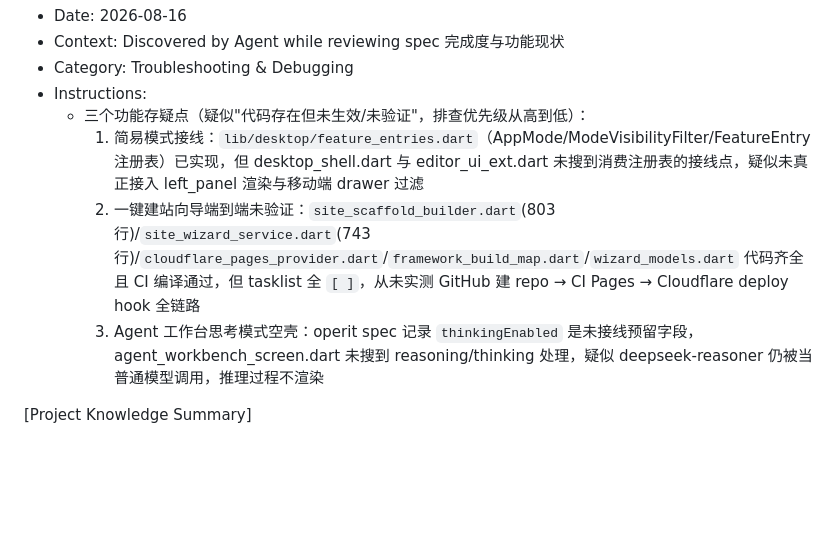
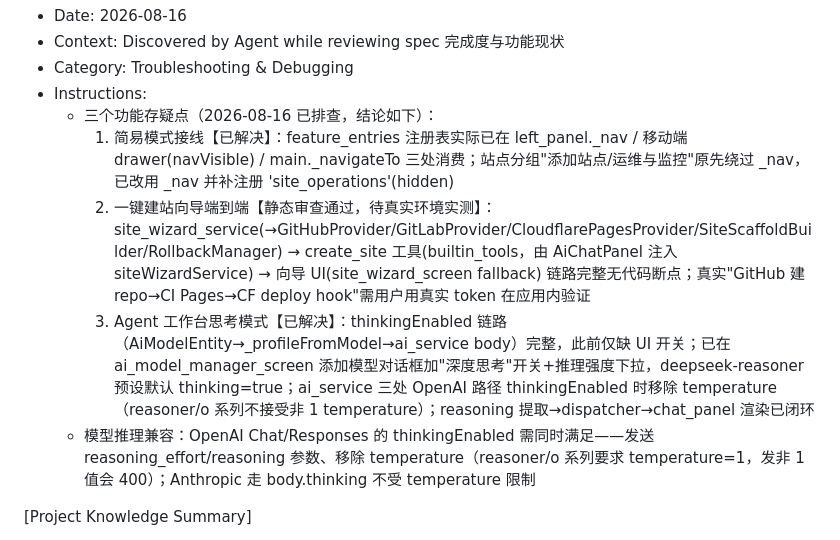
Before and after one commit to caogenfunan123/hexo, a Markdown page: .monkeycode/MEMORY.md, the part around the change. Rendered like a GitHub page; blank space fills up the shorter version.

Commit message:
docs(ai): 更新 MEMORY 三个功能疑点排查结论 Co-authored-by: monkeycode-ai <monkeycode-ai@chaitin.com>

```diff
--- a/.monkeycode/MEMORY.md
+++ b/.monkeycode/MEMORY.md
@@ -57,10 +57,11 @@ Entries discovered by the Agent during task execution should follow this format:
 - Context: Discovered by Agent while reviewing spec 完成度与功能现状
 - Category: Troubleshooting & Debugging
 - Instructions:
-  - 三个功能存疑点（疑似"代码存在但未生效/未验证"，排查优先级从高到低）：
-    1. 简易模式接线：`lib/desktop/feature_entries.dart`（AppMode/ModeVisibilityFilter/FeatureEntry 注册表）已实现，但 desktop_shell.dart 与 editor_ui_ext.dart 未搜到消费注册表的接线点，疑似未真正接入 left_panel 渲染与移动端 drawer 过滤
-    2. 一键建站向导端到端未验证：`site_scaffold_builder.dart`(803 行)/`site_wizard_service.dart`(743 行)/`cloudflare_pages_provider.dart`/`framework_build_map.dart`/`wizard_models.dart` 代码齐全且 CI 编译通过，但 tasklist 全 `[ ]`，从未实测 GitHub 建 repo → CI Pages → Cloudflare deploy hook 全链路
-    3. Agent 工作台思考模式空壳：operit spec 记录 `thinkingEnabled` 是未接线预留字段，agent_workbench_screen.dart 未搜到 reasoning/thinking 处理，疑似 deepseek-reasoner 仍被当普通模型调用，推理过程不渲染
+  - 三个功能存疑点（2026-08-16 已排查，结论如下）：
+    1. 简易模式接线【已解决】：feature_entries 注册表实际已在 left_panel._nav / 移动端 drawer(navVisible) / main._navigateTo 三处消费；站点分组"添加站点/运维与监控"原先绕过 _nav，已改用 _nav 并补注册 'site_operations'(hidden)
+    2. 一键建站向导端到端【静态审查通过，待真实环境实测】：site_wizard_service(→GitHubProvider/GitLabProvider/CloudflarePagesProvider/SiteScaffoldBuilder/RollbackManager) → create_site 工具(builtin_tools，由 AiChatPanel 注入 siteWizardService) → 向导 UI(site_wizard_screen fallback) 链路完整无代码断点；真实"GitHub 建 repo→CI Pages→CF deploy hook"需用户用真实 token 在应用内验证
+    3. Agent 工作台思考模式【已解决】：thinkingEnabled 链路（AiModelEntity→_profileFromModel→ai_service body）完整，此前仅缺 UI 开关；已在 ai_model_manager_screen 添加模型对话框加"深度思考"开关+推理强度下拉，deepseek-reasoner 预设默认 thinking=true；ai_service 三处 OpenAI 路径 thinkingEnabled 时移除 temperature（reasoner/o 系列不接受非 1 temperature）；reasoning 提取→dispatcher→chat_panel 渲染已闭环
+  - 模型推理兼容：OpenAI Chat/Responses 的 thinkingEnabled 需同时满足——发送 reasoning_effort/reasoning 参数、移除 temperature（reasoner/o 系列要求 temperature=1，发非 1 值会 400）；Anthropic 走 body.thinking 不受 temperature 限制
 
 [Project Knowledge Summary]
 - Date: 2026-08-16
```
